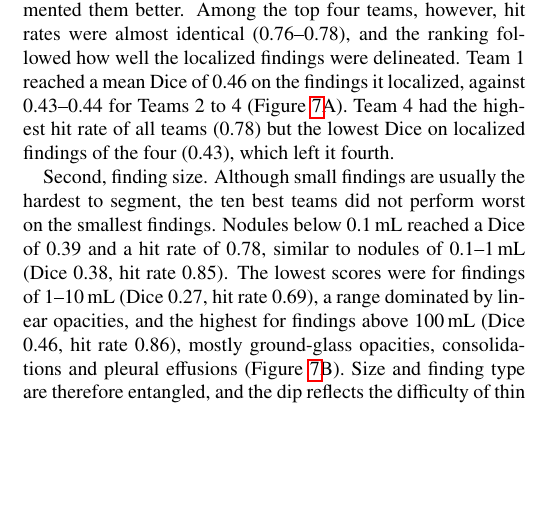
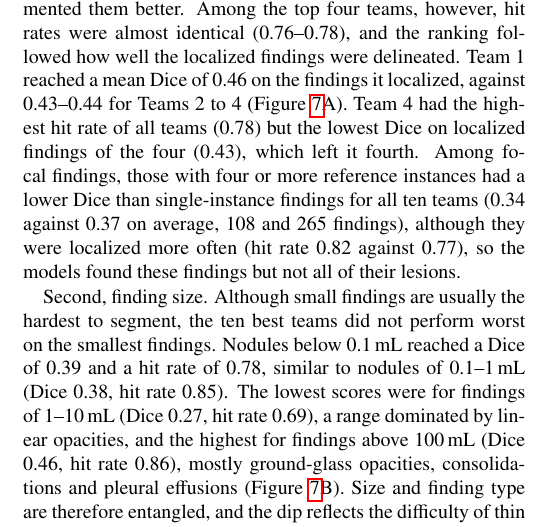
Before and after one commit to MohammedSB/rexgrounding-challenge-paper, a LaTeX paper (paper/main.tex): part of one column of page 10 of 25, cut so that both start at the same text, the shorter picture padded with empty space. Compiled offline with pdfLaTeX.

Commit message:
Additional analyses: report Dice by number of instances (cited in Discussion)
Co-Authored-By: Claude Opus 5.5 <noreply@anthropic.com>

```diff
--- a/paper/main.tex
+++ b/paper/main.tex
@@ -950,7 +950,11 @@ followed how well the localized findings were delineated. Team 1 reached a mean
 Dice of 0.46 on the findings it localized, against 0.43--0.44 for Teams 2 to 4
 (Figure~\ref{fig:further}A). Team 4 had the highest hit rate of all teams
 (0.78) but the lowest Dice on localized findings of the four (0.43), which left
-it fourth.
+it fourth. Among focal findings, those with four or more reference instances
+had a lower Dice than single-instance findings for all ten teams (0.34 against
+0.37 on average, 108 and 265 findings), although they were localized more often
+(hit rate 0.82 against 0.77), so the models found these findings but not all of
+their lesions.
 
 Second, finding size. Although small findings are usually the hardest to
 segment, the ten best teams did not perform worst on the smallest findings. Nodules below 0.1\,mL reached a Dice of
```
Also changed, not shown: 1 other file.
